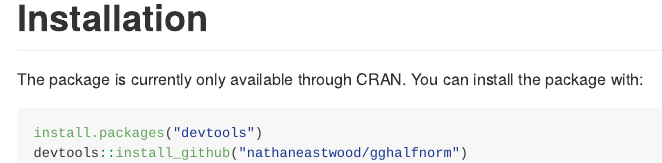
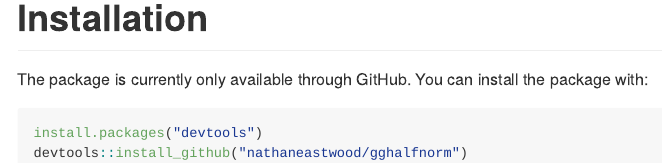
Before and after one commit to nathaneastwood/gghalfnorm, an R Markdown document (README.Rmd): the page in a window 1100 px wide, from 1460 px down. The pictures show the output file README.md that the author committed with the source, drawn offline in the style of GitHub; badge pictures from the web are left out.

Commit message:
Correction to README - package only available through GH

````diff
--- a/README.Rmd
+++ b/README.Rmd
@@ -36,7 +36,7 @@
 
 # Installation
 
-The package is currently only available through CRAN. You can install the package with:
+The package is currently only available through GitHub. You can install the package with:
 
 ```{r install, eval = FALSE}
 install.packages("devtools")
````
Also changed, not shown: README.md, 1 other file.
